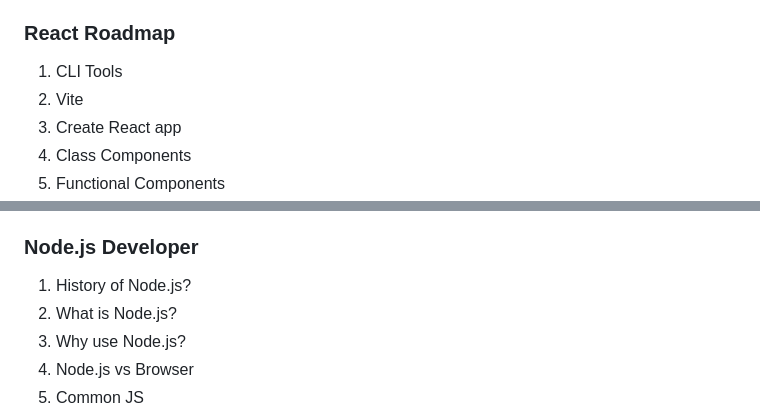
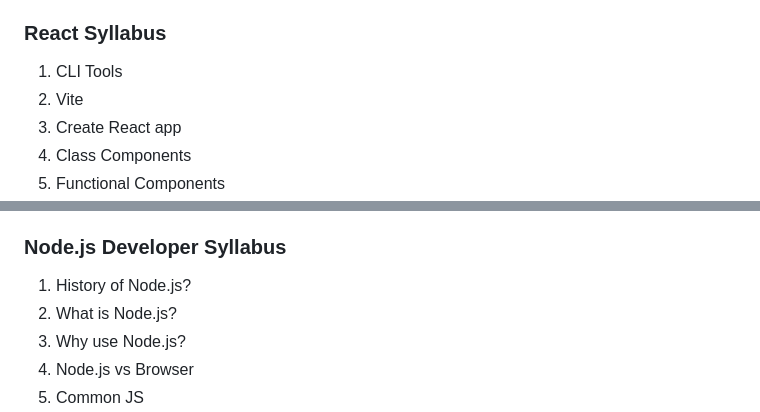
Before and after one commit to Abhijit0Barman/Secret-of-Coding, a Markdown page: README.md, 2 parts joined by grey strips. Rendered like a GitHub page.

```diff
--- a/README.md
+++ b/README.md
@@ -103,7 +103,7 @@
 66. Jest Testing
 67. Mocha Testing
 
-### React Roadmap
+### React Syllabus
 1. CLI Tools
 2. Vite
 3. Create React app
@@ -150,7 +150,7 @@
 44. React Testing Library
 45. Snapshot Testing
 
-### Node.js Developer
+### Node.js Developer Syllabus
 1. History of Node.js?
 2. What is Node.js?
 3. Why use Node.js?
```
Also changed, not shown: other parts of README.md (+4 -4 lines).
